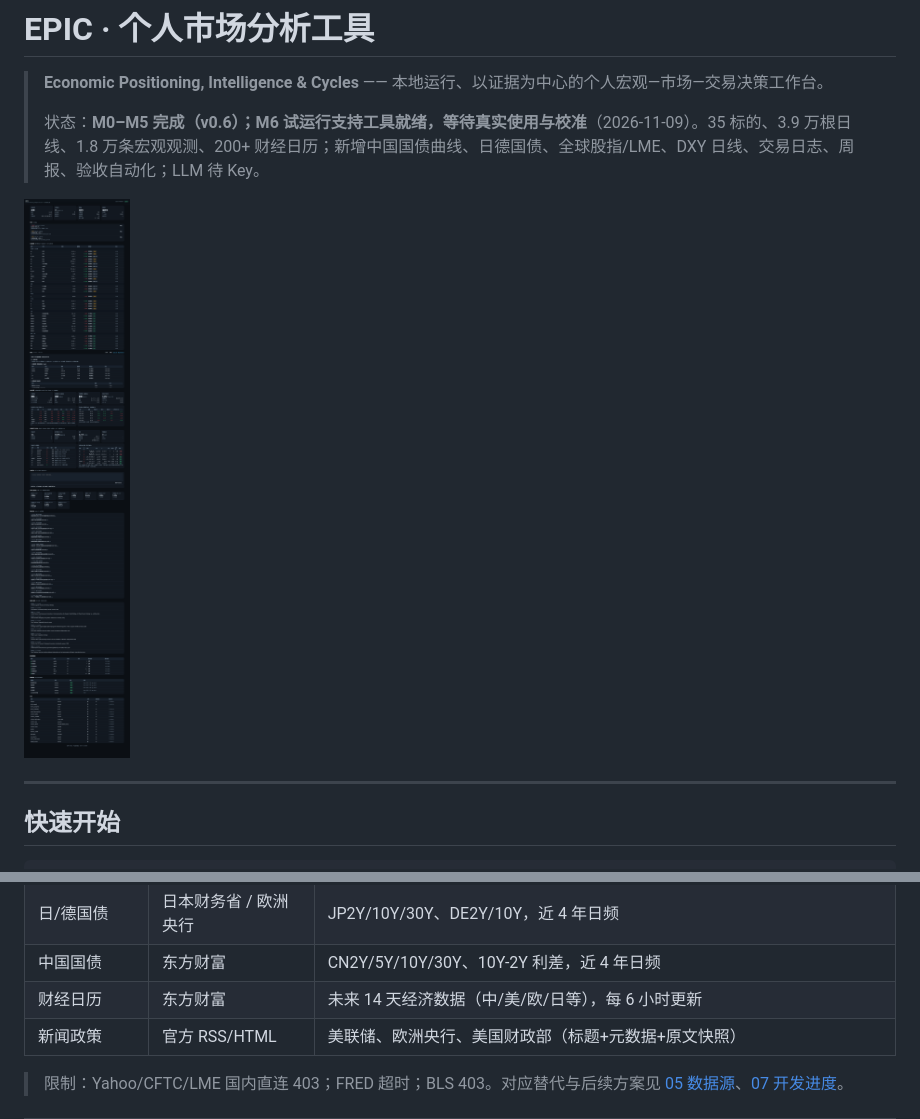
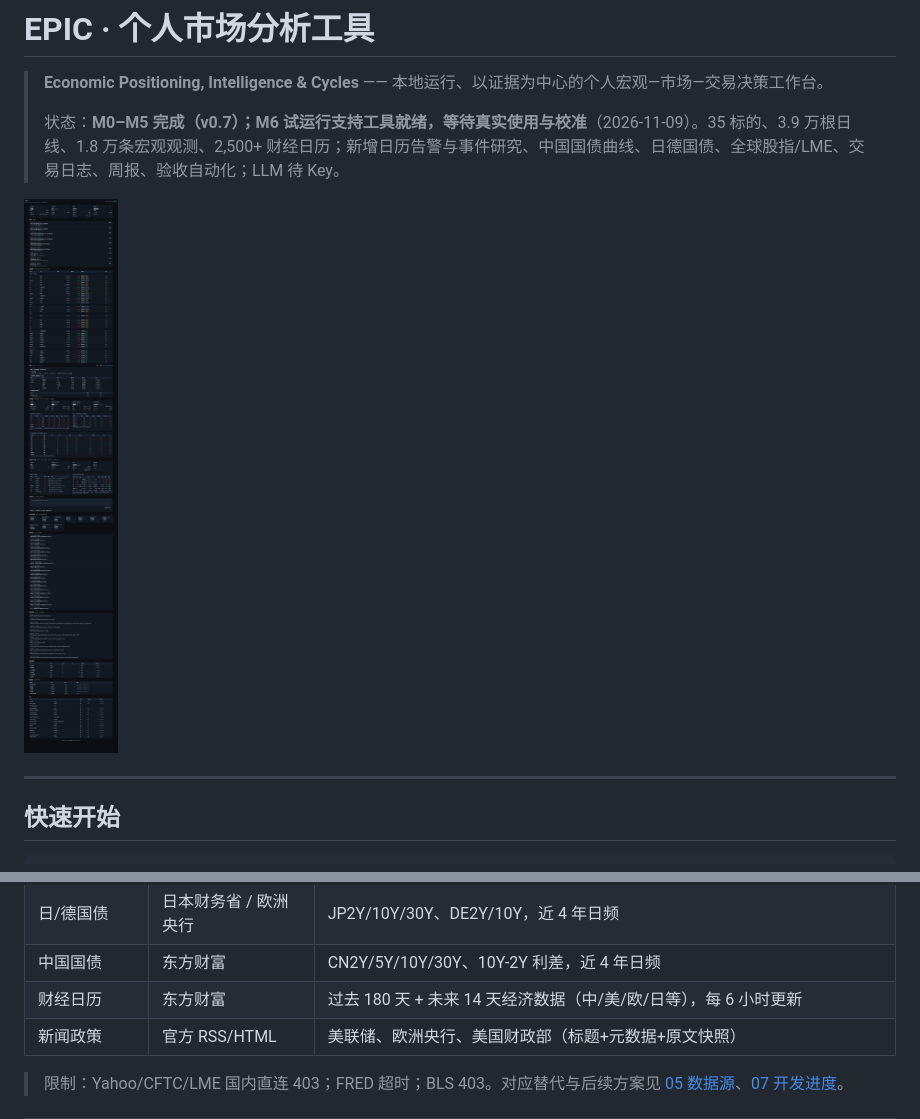
Before and after one commit to 452437621/economic-analysis-tool, a Markdown page: README.md, 2 parts joined by grey strips. Drawn GitHub-style; pictures changed too: docs/assets/m11-dashboard.png (added).

Commit message:
M6 support 5: calendar alerts (24h high-impact) and calendar-driven event study (81 country/category groups), dashboard table

```diff
--- a/README.md
+++ b/README.md
@@ -2,9 +2,9 @@
 
 > **Economic Positioning, Intelligence & Cycles** —— 本地运行、以证据为中心的个人宏观—市场—交易决策工作台。
 >
-> 状态：**M0–M5 完成（v0.6）；M6 试运行支持工具就绪，等待真实使用与校准**（2026-11-09）。35 标的、3.9 万根日线、1.8 万条宏观观测、200+ 财经日历；新增中国国债曲线、日德国债、全球股指/LME、DXY 日线、交易日志、周报、验收自动化；LLM 待 Key。
+> 状态：**M0–M5 完成（v0.7）；M6 试运行支持工具就绪，等待真实使用与校准**（2026-11-09）。35 标的、3.9 万根日线、1.8 万条宏观观测、2,500+ 财经日历；新增日历告警与事件研究、中国国债曲线、日德国债、全球股指/LME、交易日志、周报、验收自动化；LLM 待 Key。
 
-![M10 看板](docs/assets/m10-dashboard.png)
+![M11 看板](docs/assets/m11-dashboard.png)
 
 ---
 
@@ -48,7 +48,7 @@ powershell -File .\scripts\start.ps1
 | 美债利率 | 美国财政部 CSV | 2/5/10/30Y、5/10Y 实际利率、盈亏平衡通胀，近 5 年日频 |
 | 日/德国债 | 日本财务省 / 欧洲央行 | JP2Y/10Y/30Y、DE2Y/10Y，近 4 年日频 |
 | 中国国债 | 东方财富 | CN2Y/5Y/10Y/30Y、10Y-2Y 利差，近 4 年日频 |
-| 财经日历 | 东方财富 | 未来 14 天经济数据（中/美/欧/日等），每 6 小时更新 |
+| 财经日历 | 东方财富 | 过去 180 天 + 未来 14 天经济数据（中/美/欧/日等），每 6 小时更新 |
 | 新闻政策 | 官方 RSS/HTML | 美联储、欧洲央行、美国财政部（标题+元数据+原文快照） |
 
 > 限制：Yahoo/CFTC/LME 国内直连 403；FRED 超时；BLS 403。对应替代与后续方案见 [05 数据源](docs/05-数据源与接口清单.md)、[07 开发进度](docs/07-开发进度.md)。
```
Also changed, not shown: docs/07-开发进度.md (+22 -0 lines), 8 other files.
